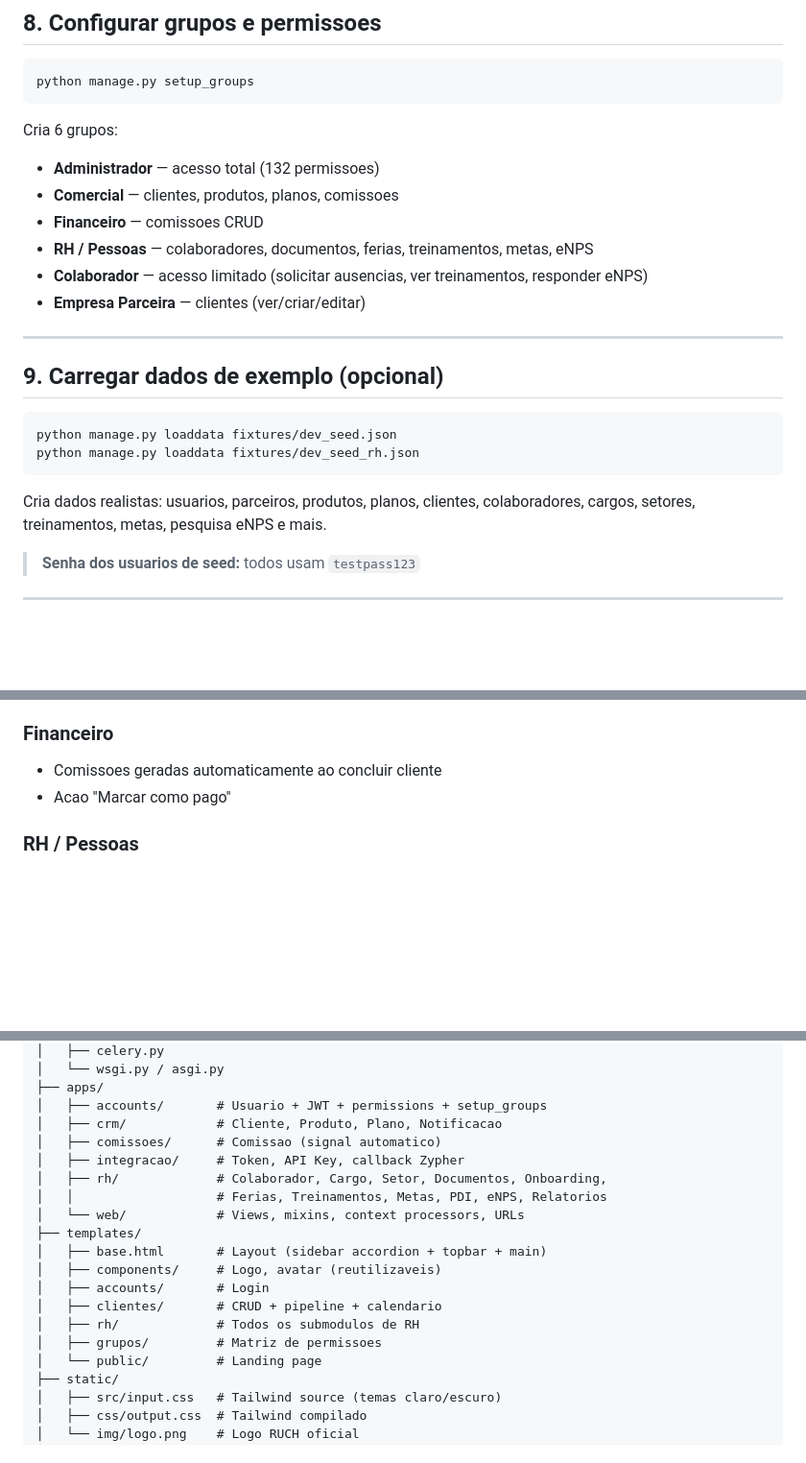
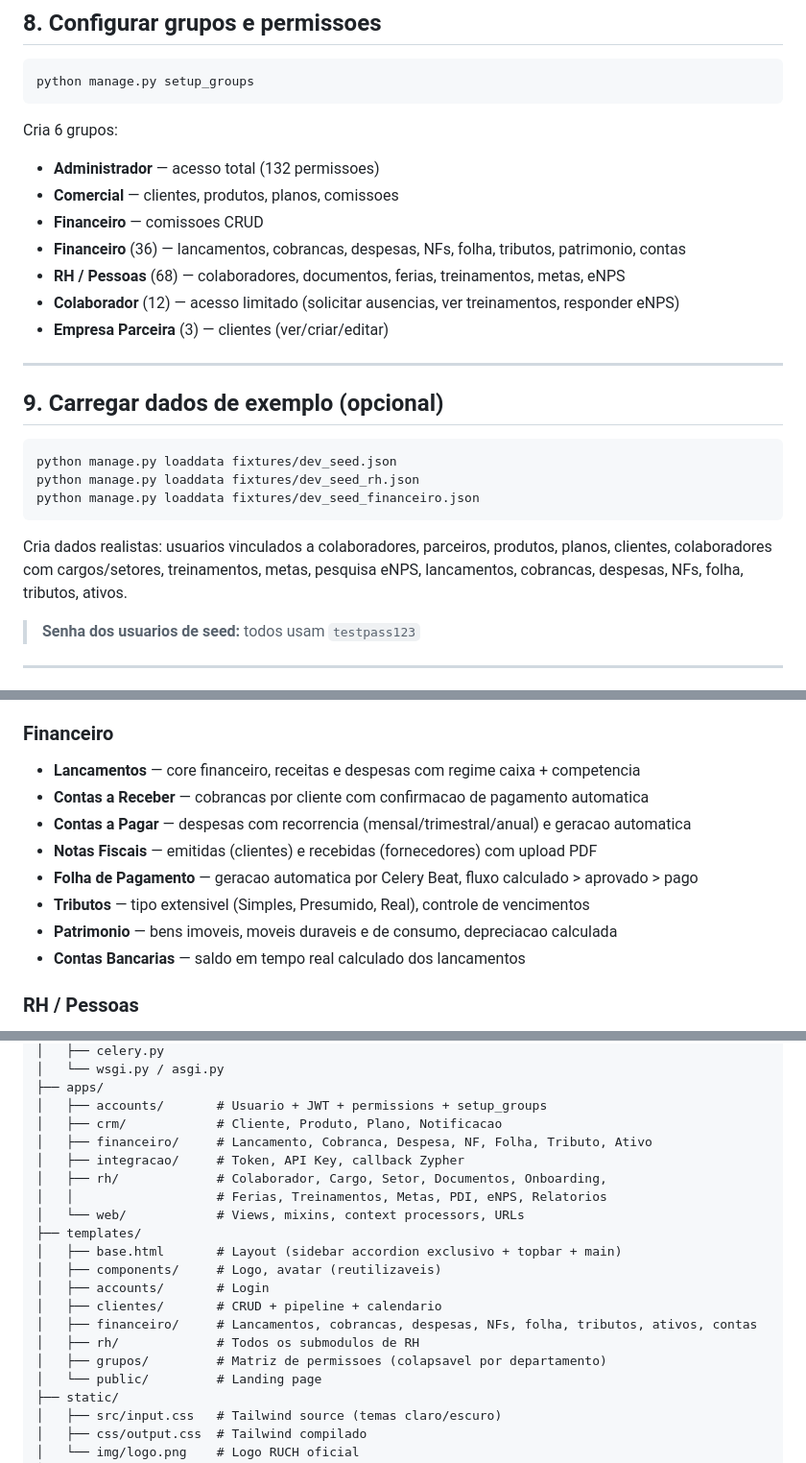
Before and after one commit to Wilkerson/Prometheus, a Markdown page: README.md, 3 parts joined by grey strips. Shown at 96% size. Drawn GitHub-style; blank space fills up the shorter version.

````diff
--- a/README.md
+++ b/README.md
@@ -97,9 +97,10 @@ Cria 6 grupos:
 - **Administrador** — acesso total (132 permissoes)
 - **Comercial** — clientes, produtos, planos, comissoes
 - **Financeiro** — comissoes CRUD
-- **RH / Pessoas** — colaboradores, documentos, ferias, treinamentos, metas, eNPS
-- **Colaborador** — acesso limitado (solicitar ausencias, ver treinamentos, responder eNPS)
-- **Empresa Parceira** — clientes (ver/criar/editar)
+- **Financeiro** (36) — lancamentos, cobrancas, despesas, NFs, folha, tributos, patrimonio, contas
+- **RH / Pessoas** (68) — colaboradores, documentos, ferias, treinamentos, metas, eNPS
+- **Colaborador** (12) — acesso limitado (solicitar ausencias, ver treinamentos, responder eNPS)
+- **Empresa Parceira** (3) — clientes (ver/criar/editar)
 
 ---
 
@@ -108,9 +109,10 @@ Cria 6 grupos:
 ```bash
 python manage.py loaddata fixtures/dev_seed.json
 python manage.py loaddata fixtures/dev_seed_rh.json
+python manage.py loaddata fixtures/dev_seed_financeiro.json
 ```
 
-Cria dados realistas: usuarios, parceiros, produtos, planos, clientes, colaboradores, cargos, setores, treinamentos, metas, pesquisa eNPS e mais.
+Cria dados realistas: usuarios vinculados a colaboradores, parceiros, produtos, planos, clientes, colaboradores com cargos/setores, treinamentos, metas, pesquisa eNPS, lancamentos, cobrancas, despesas, NFs, folha, tributos, ativos.
 
 > **Senha dos usuarios de seed:** todos usam `testpass123`
 
@@ -176,8 +178,14 @@ DJANGO_SETTINGS_MODULE=prometheus.settings.test python manage.py test apps
 - Integracao com sistema externo (Zypher) via Celery
 
 ### Financeiro
-- Comissoes geradas automaticamente ao concluir cliente
-- Acao "Marcar como pago"
+- **Lancamentos** — core financeiro, receitas e despesas com regime caixa + competencia
+- **Contas a Receber** — cobrancas por cliente com confirmacao de pagamento automatica
+- **Contas a Pagar** — despesas com recorrencia (mensal/trimestral/anual) e geracao automatica
+- **Notas Fiscais** — emitidas (clientes) e recebidas (fornecedores) com upload PDF
+- **Folha de Pagamento** — geracao automatica por Celery Beat, fluxo calculado > aprovado > pago
+- **Tributos** — tipo extensivel (Simples, Presumido, Real), controle de vencimentos
+- **Patrimonio** — bens imoveis, moveis duraveis e de consumo, depreciacao calculada
+- **Contas Bancarias** — saldo em tempo real calculado dos lancamentos
 
 ### RH / Pessoas
 - **Colaboradores** — cadastro CLT/PJ, historico de cargos/salarios, foto
@@ -223,18 +231,19 @@ Prometheus/
 ├── apps/
 │   ├── accounts/       # Usuario + JWT + permissions + setup_groups
 │   ├── crm/            # Cliente, Produto, Plano, Notificacao
-│   ├── comissoes/      # Comissao (signal automatico)
+│   ├── financeiro/     # Lancamento, Cobranca, Despesa, NF, Folha, Tributo, Ativo
 │   ├── integracao/     # Token, API Key, callback Zypher
 │   ├── rh/             # Colaborador, Cargo, Setor, Documentos, Onboarding,
 │   │                   # Ferias, Treinamentos, Metas, PDI, eNPS, Relatorios
 │   └── web/            # Views, mixins, context processors, URLs
 ├── templates/
-│   ├── base.html       # Layout (sidebar accordion + topbar + main)
+│   ├── base.html       # Layout (sidebar accordion exclusivo + topbar + main)
 │   ├── components/     # Logo, avatar (reutilizaveis)
 │   ├── accounts/       # Login
 │   ├── clientes/       # CRUD + pipeline + calendario
+│   ├── financeiro/     # Lancamentos, cobrancas, despesas, NFs, folha, tributos, ativos, contas
 │   ├── rh/             # Todos os submodulos de RH
-│   ├── grupos/         # Matriz de permissoes
+│   ├── grupos/         # Matriz de permissoes (colapsavel por departamento)
 │   └── public/         # Landing page
 ├── static/
 │   ├── src/input.css   # Tailwind source (temas claro/escuro)
````
Also changed, not shown: other parts of README.md (+10 -4 lines), PLANEJAMENTO.md (+23 -5 lines).
